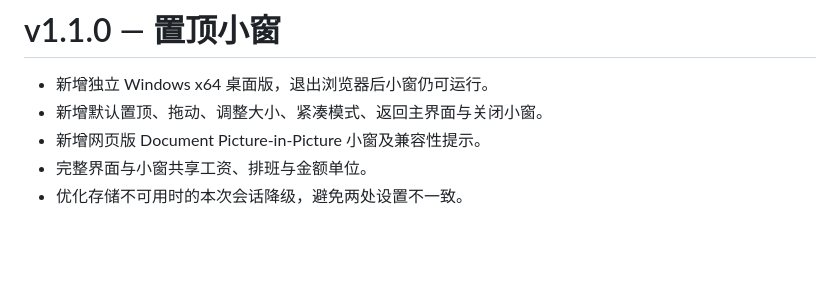
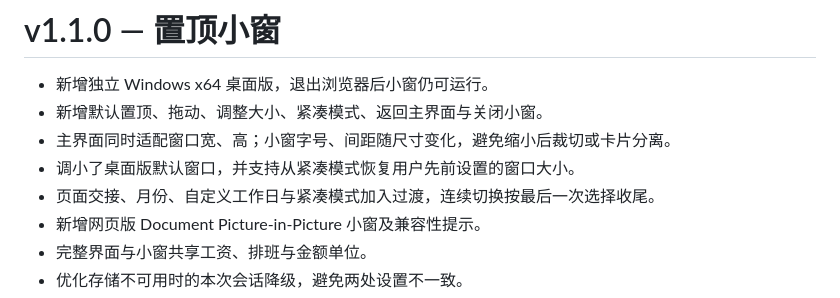
Before and after one commit to GGBond2424648901/salary-glass-clock, a Markdown page: RELEASE_NOTES.md, the part around the change. GitHub-like rendering; blank space fills up the shorter version.

```diff
--- a/RELEASE_NOTES.md
+++ b/RELEASE_NOTES.md
@@ -2,6 +2,9 @@
 
 - 新增独立 Windows x64 桌面版，退出浏览器后小窗仍可运行。
 - 新增默认置顶、拖动、调整大小、紧凑模式、返回主界面与关闭小窗。
+- 主界面同时适配窗口宽、高；小窗字号、间距随尺寸变化，避免缩小后裁切或卡片分离。
+- 调小了桌面版默认窗口，并支持从紧凑模式恢复用户先前设置的窗口大小。
+- 页面交接、月份、自定义工作日与紧凑模式加入过渡，连续切换按最后一次选择收尾。
 - 新增网页版 Document Picture-in-Picture 小窗及兼容性提示。
 - 完整界面与小窗共享工资、排班与金额单位。
 - 优化存储不可用时的本次会话降级，避免两处设置不一致。
```
Also changed, not shown: README.md (+6 -0 lines), docs/screenshots/desktop.png, docs/screenshots/mobile.png, docs/screenshots/month.png, docs/screenshots/settings.png, docs/screenshots/small-window.png (added), 11 other files.
